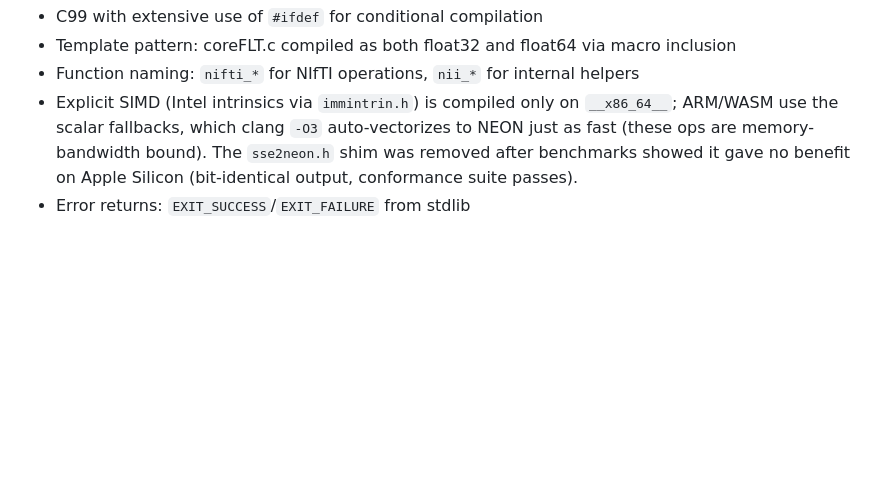
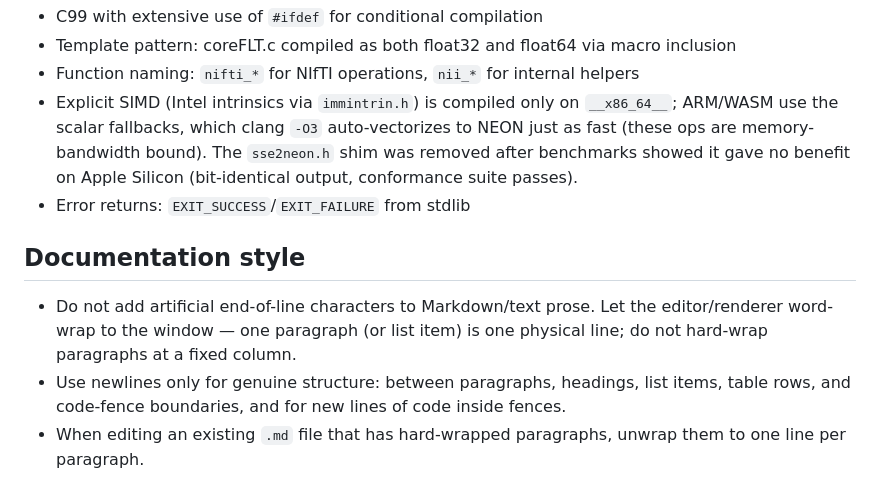
Before and after one commit to rordenlab/niimath, a Markdown page: AGENTS.md, the part around the change. GitHub-like rendering; blank space fills up the shorter version.

Commit message:
AGENTS: document no-hard-wrap Markdown style; bump GPL submodule
- AGENTS.md: add Documentation style (no artificial EOLNs; word-wrap prose,
  newlines only for paragraph/list/heading/code-fence structure; unwrap on edit).
- src/GPL -> 450f3b8 (README unwrapped + names -spm_deface).

Co-Authored-By: Claude Opus 4.8 <noreply@anthropic.com>

```diff
--- a/AGENTS.md
+++ b/AGENTS.md
@@ -158,3 +158,8 @@ The AppVeyor macOS job builds a universal binary by compiling x86_64 and arm64 s
 - Function naming: `nifti_*` for NIfTI operations, `nii_*` for internal helpers
 - Explicit SIMD (Intel intrinsics via `immintrin.h`) is compiled only on `__x86_64__`; ARM/WASM use the scalar fallbacks, which clang `-O3` auto-vectorizes to NEON just as fast (these ops are memory-bandwidth bound). The `sse2neon.h` shim was removed after benchmarks showed it gave no benefit on Apple Silicon (bit-identical output, conformance suite passes).
 - Error returns: `EXIT_SUCCESS`/`EXIT_FAILURE` from stdlib
+
+## Documentation style
+- Do not add artificial end-of-line characters to Markdown/text prose. Let the editor/renderer word-wrap to the window — one paragraph (or list item) is one physical line; do not hard-wrap paragraphs at a fixed column.
+- Use newlines only for genuine structure: between paragraphs, headings, list items, table rows, and code-fence boundaries, and for new lines of code inside fences.
+- When editing an existing `.md` file that has hard-wrapped paragraphs, unwrap them to one line per paragraph.
```
